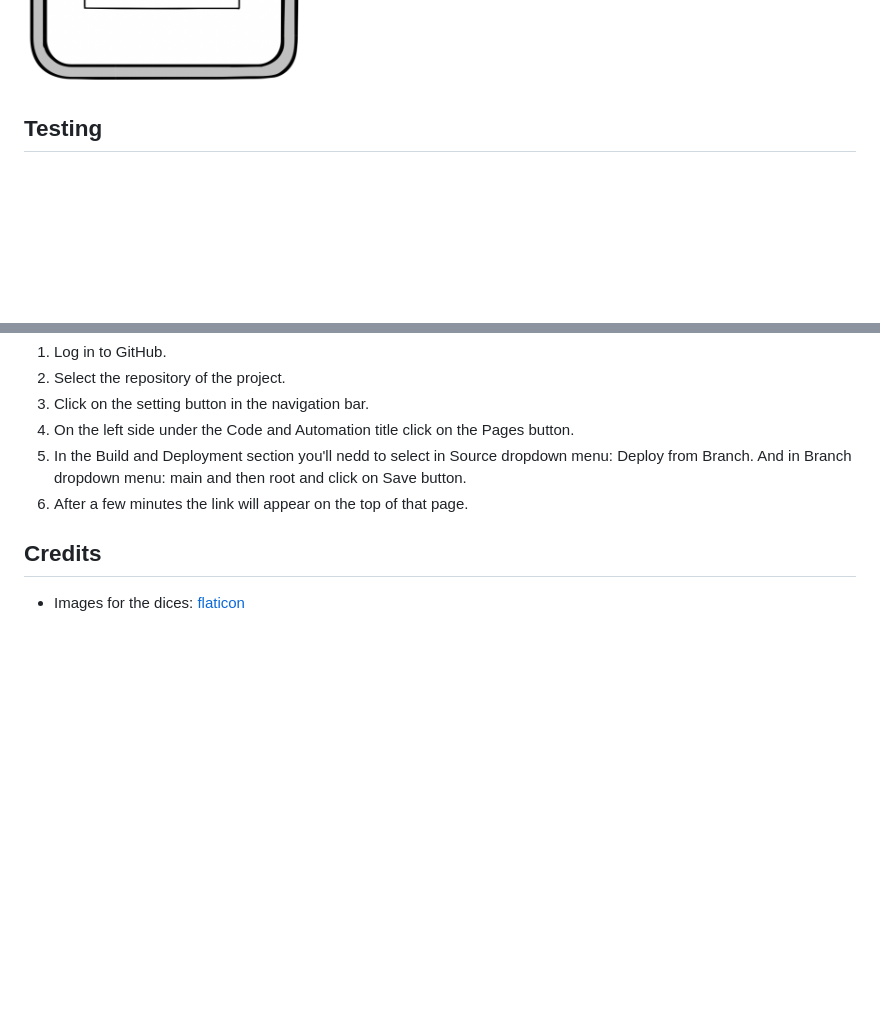
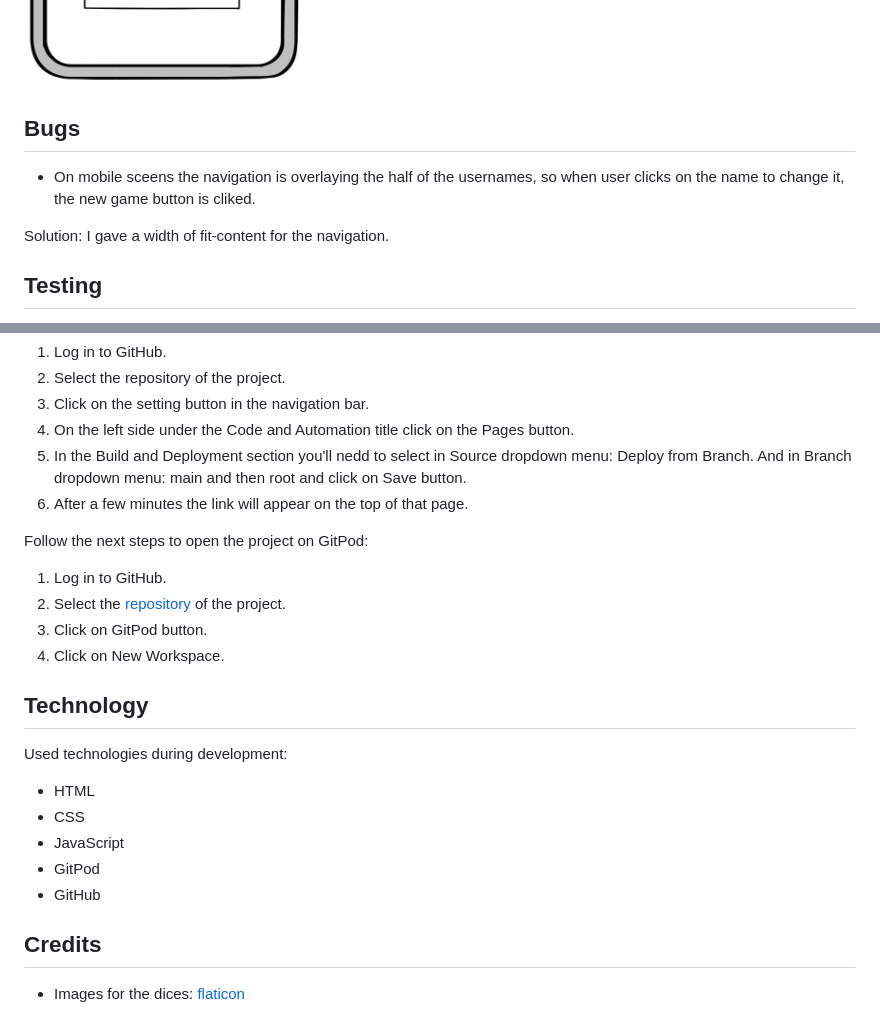
Before and after one commit to TamasSomi/the-dicing-game, a Markdown page: README.md, 2 parts joined by grey strips. Drawn GitHub-style; blank space fills up the shorter version.

Commit message:
Add bugs and gitpod sections to readme

```diff
--- a/README.md
+++ b/README.md
@@ -73,6 +73,11 @@ Player1 will start the game. To start, press "Dice". The goal is to collect 100
 
 ![mobile wireframe](docs/dicing-game-mobile.png "mobile wireframe")
 
+## Bugs ##
+
+* On mobile sceens the navigation is overlaying the half of the usernames, so when user clicks on the name to change it, the new game button is cliked.
+
+Solution: I gave a width of fit-content for the navigation.
 
 ## Testing ##
 
@@ -136,6 +141,23 @@ This website was published using GitHub Pages, by following these steps:
 5. In the Build and Deployment section you'll nedd to select in Source dropdown menu: Deploy from Branch. And in Branch dropdown menu: main and then root and click on Save button.
 6. After a few minutes the link will appear on the top of that page.
 
+Follow the next steps to open the project on GitPod:
+
+1. Log in to GitHub.
+2. Select the [repository](https://github.com/TamasSomi/the-dicing-game) of the project.
+3. Click on GitPod button.
+4. Click on New Workspace.
+
+## Technology ##
+
+Used technologies during development:
+
+* HTML
+* CSS
+* JavaScript
+* GitPod
+* GitHub
+
 ## Credits ##
 
 * Images for the dices: [flaticon](https://www.flaticon.com/)
```
